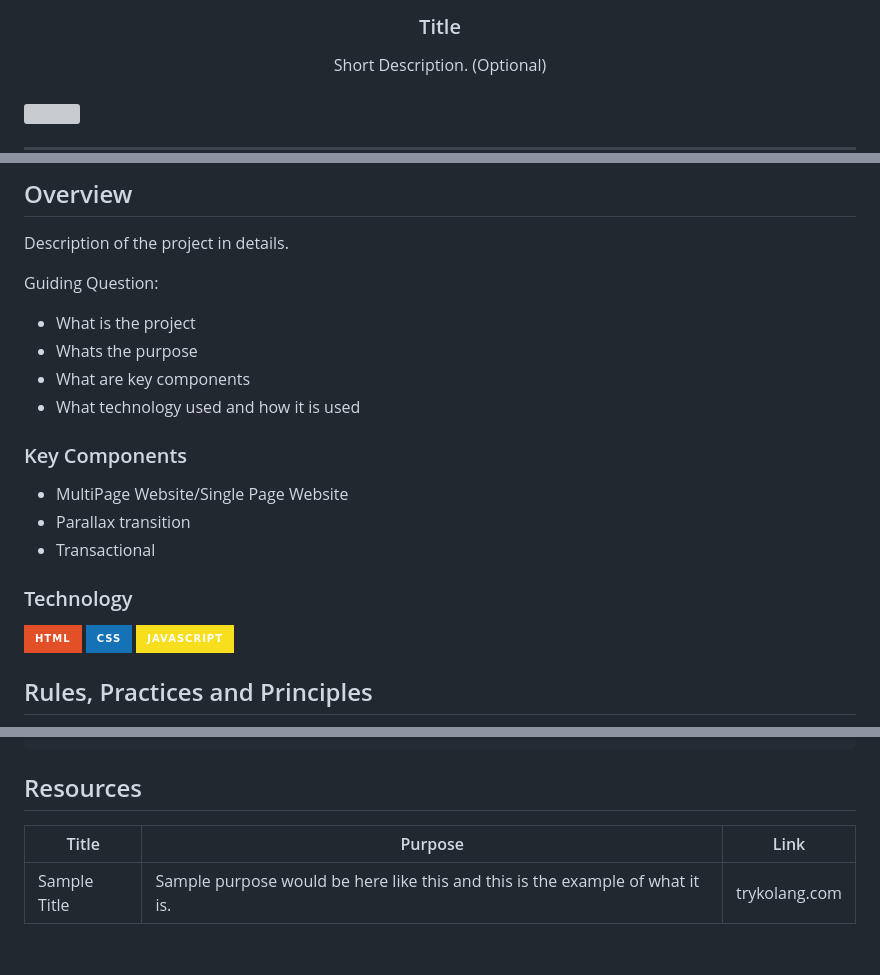
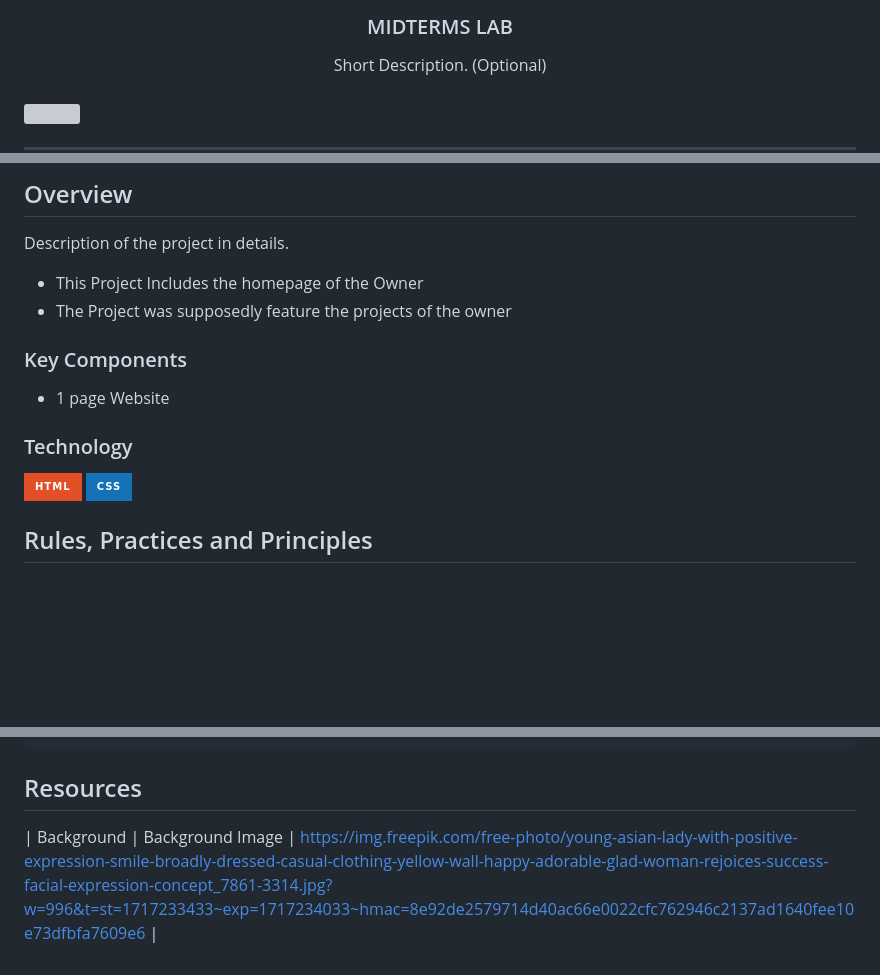
Before and after one commit to Gabrrpr/WD-Template-MIDTERMSLAB, a Markdown page: readme.md, 3 parts joined by grey strips. Drawn GitHub-style; badges without logos; blank space fills up the shorter version; grey boxes are pictures that could not be loaded.

Commit message:
-MIDTERMS

```diff
--- a/readme.md
+++ b/readme.md
@@ -9,7 +9,7 @@
     <img src="./assets/img/nyebe_white.png" alt="Nyebe" width="130" height="100">
   </a>
 <!-- TODO: Change Title to the name of the title of your Project -->
-  <h3 align="center">Title</h3>
+  <h3 align="center">MIDTERMS LAB</h3>
 </div>
 <!-- TODO: Make a short description -->
 <div align="center">
@@ -59,24 +59,18 @@
 <!-- The following are just sample -->
 Description of the project in details.
 
-Guiding Question:
-- What is the project
-- Whats the purpose
-- What are key components
-- What technology used and how it is used
+- This Project Includes the homepage of the Owner
+- The Project was supposedly feature the projects of the owner
 
 ### Key Components
 <!-- TODO: List of Key Components -->
 <!-- The following are just sample -->
-- MultiPage Website/Single Page Website
-- Parallax transition
-- Transactional
+- 1 page Website
 
 ### Technology
 <!-- TODO: List of Technology Used -->
 ![HTML](https://img.shields.io/badge/HTML-E34F26?style=for-the-badge&logo=html5&logoColor=white)
 ![CSS](https://img.shields.io/badge/CSS-1572B6?style=for-the-badge&logo=css3&logoColor=white)
-![JavaScript](https://img.shields.io/badge/JavaScript-F7DF1E?style=for-the-badge&logo=javascript&logoColor=white)
 
 ## Rules, Practices and Principles
 1. Always use `WD-` in the front of the Title of the Project for the Subject followed by your custom naming.
@@ -115,6 +109,4 @@ WD-ProjectName
 ## Resources
 
 <!-- TODO: Add References -->
-| Title | Purpose | Link |
-|-|-|-|
-| Sample Title | Sample purpose would be here like this and this is the example of what it is. | trykolang.com |
+| Background | Background Image | https://img.freepik.com/free-photo/young-asian-lady-with-positive-expression-smile-broadly-dressed-casual-clothing-yellow-wall-happy-adorable-glad-woman-rejoices-success-facial-expression-concept_7861-3314.jpg?w=996&t=st=1717233433~exp=1717234033~hmac=8e92de2579714d40ac66e0022cfc762946c2137ad1640fee10e73dfbfa7609e6 |
```
Also changed, not shown: other parts of readme.md (+1 -1 lines).
